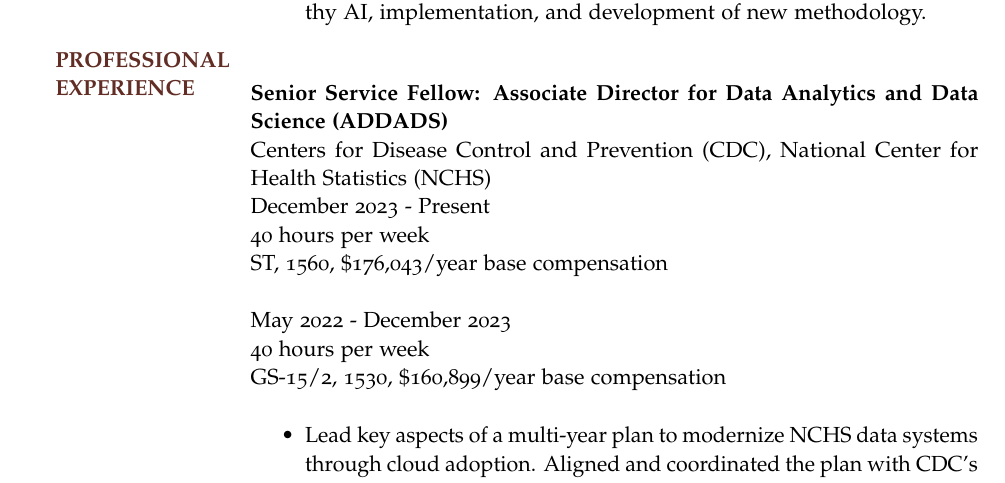
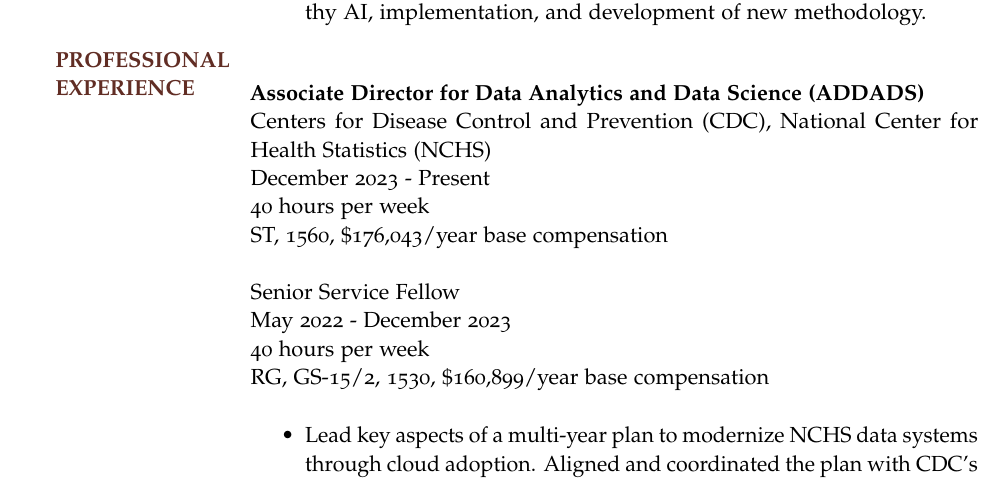
Before and after one commit to thoppe/personal_cv, a LaTeX CV (tex/Travis_Hoppe_Federal_Resume.tex): part of page 1 of 9, cut so that both start at the same text. The pictures show the PDF file tex/pdf/Travis_Hoppe_Federal_Resume.pdf that the author committed with the source.

Commit message:
Fixed title

```diff
--- a/tex/Travis_Hoppe_Federal_Resume.tex
+++ b/tex/Travis_Hoppe_Federal_Resume.tex
@@ -39,16 +39,17 @@
 
 \WorkExperience
 {}
-{Senior Service Fellow: Associate Director for Data Analytics and Data Science (ADDADS)}
+{Associate Director for Data Analytics and Data Science (ADDADS)}
 {
   \newline Centers for Disease Control and Prevention (CDC), National Center for Health Statistics (NCHS)
   \newline December 2023 - Present
   \newline 40 hours per week
   \newline ST, 1560, \$176,043/year base compensation
   \newline
+  \newline Senior Service Fellow
   \newline May 2022 - December 2023
   \newline 40 hours per week
-  \newline GS-15/2, 1530, \$160,899/year base compensation
+  \newline RG, GS-15/2, 1530, \$160,899/year base compensation
 }
 {
   \vspace{-0.25em}
```
Also changed, not shown: tex/pdf/Travis_Hoppe_Federal_Resume.pdf.
